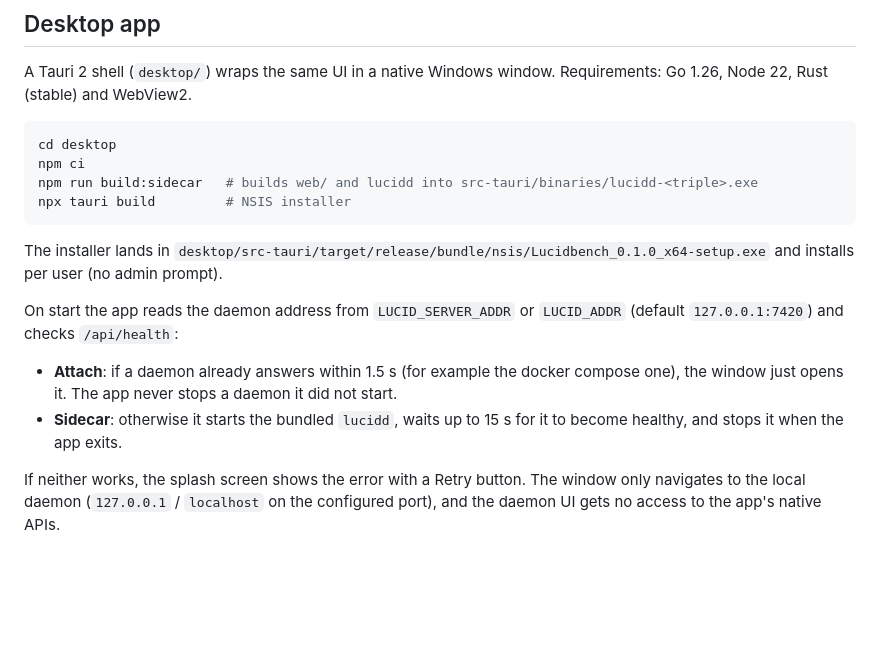
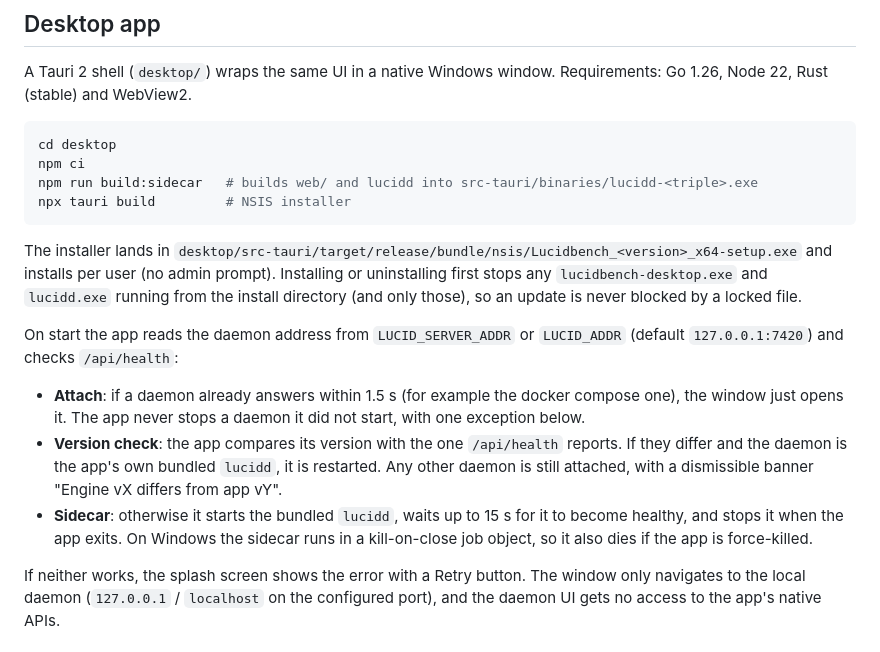
Before and after one commit to ChinmayGit8765/lucidbench, a Markdown page: README.md, the part around the change. Rendered like a GitHub page; blank space fills up the shorter version.

Commit message:
docs(desktop): document installer hooks, job object and the version check
Co-Authored-By: Claude Opus 5.5 (1M context) <noreply@anthropic.com>

````diff
--- a/README.md
+++ b/README.md
@@ -142,12 +142,13 @@ npm run build:sidecar   # builds web/ and lucidd into src-tauri/binaries/lucidd-
 npx tauri build         # NSIS installer
 ```
 
-The installer lands in `desktop/src-tauri/target/release/bundle/nsis/Lucidbench_0.1.0_x64-setup.exe` and installs per user (no admin prompt).
+The installer lands in `desktop/src-tauri/target/release/bundle/nsis/Lucidbench_<version>_x64-setup.exe` and installs per user (no admin prompt). Installing or uninstalling first stops any `lucidbench-desktop.exe` and `lucidd.exe` running from the install directory (and only those), so an update is never blocked by a locked file.
 
 On start the app reads the daemon address from `LUCID_SERVER_ADDR` or `LUCID_ADDR` (default `127.0.0.1:7420`) and checks `/api/health`:
 
-- **Attach**: if a daemon already answers within 1.5 s (for example the docker compose one), the window just opens it. The app never stops a daemon it did not start.
-- **Sidecar**: otherwise it starts the bundled `lucidd`, waits up to 15 s for it to become healthy, and stops it when the app exits.
+- **Attach**: if a daemon already answers within 1.5 s (for example the docker compose one), the window just opens it. The app never stops a daemon it did not start, with one exception below.
+- **Version check**: the app compares its version with the one `/api/health` reports. If they differ and the daemon is the app's own bundled `lucidd`, it is restarted. Any other daemon is still attached, with a dismissible banner "Engine vX differs from app vY".
+- **Sidecar**: otherwise it starts the bundled `lucidd`, waits up to 15 s for it to become healthy, and stops it when the app exits. On Windows the sidecar runs in a kill-on-close job object, so it also dies if the app is force-killed.
 
 If neither works, the splash screen shows the error with a Retry button. The window only navigates to the local daemon (`127.0.0.1` / `localhost` on the configured port), and the daemon UI gets no access to the app's native APIs.
 
````
